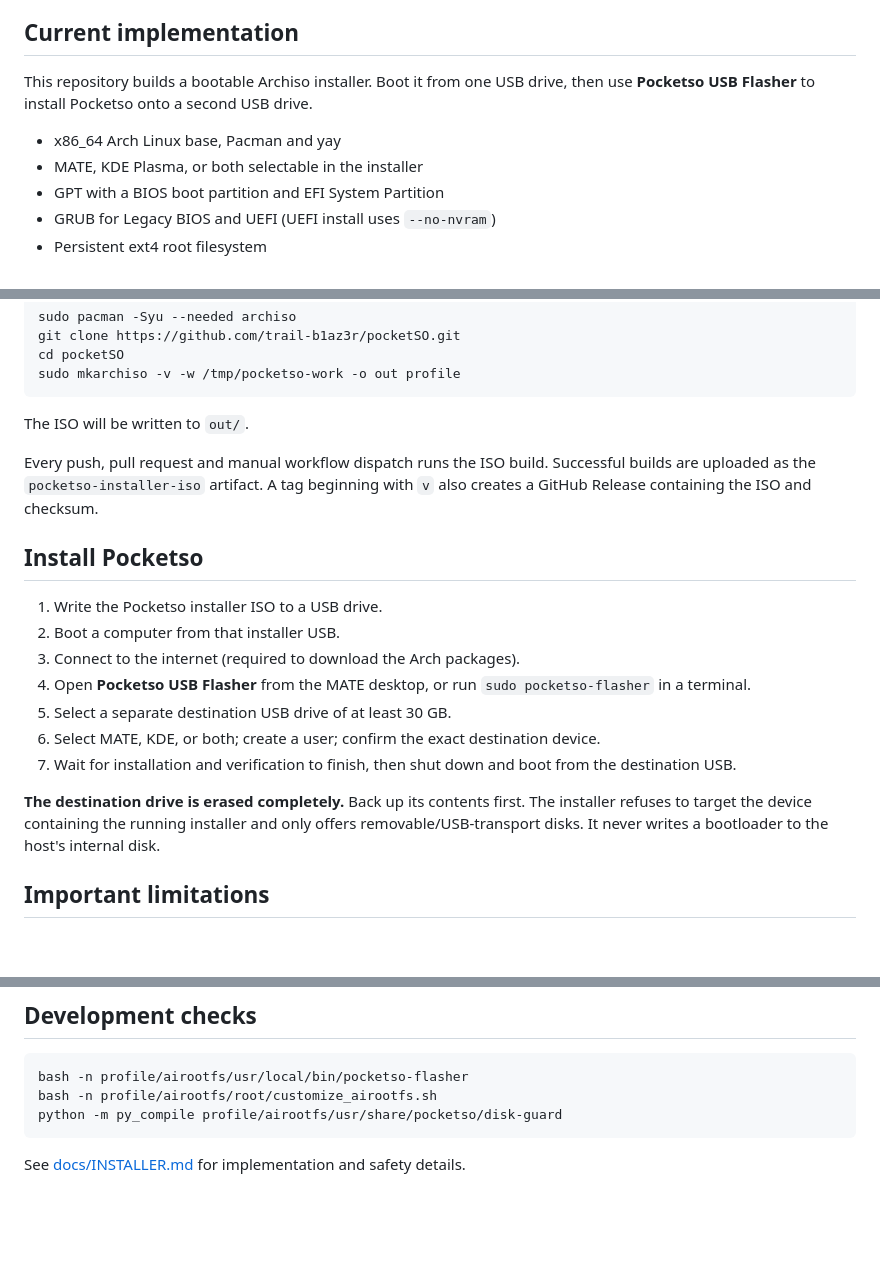
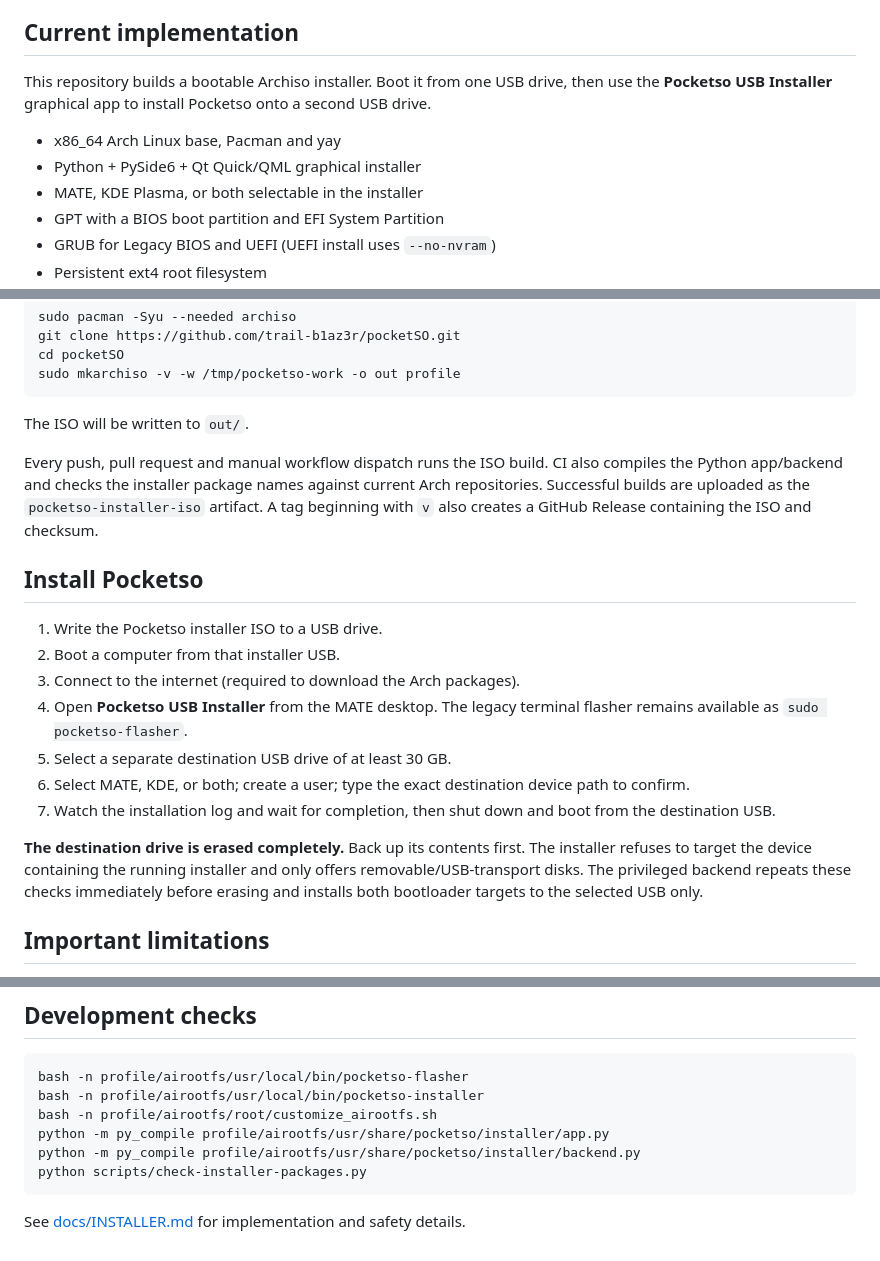
Before and after one commit to trail-b1az3r/pocketSO, a Markdown page: README.md, 3 parts joined by grey strips. GitHub-like rendering; blank space fills up the shorter version.

Commit message:
Document the new graphical Pocketso installer

````diff
--- a/README.md
+++ b/README.md
@@ -4,9 +4,10 @@ Pocketso is a portable, persistent Arch Linux installation designed to live enti
 
 ## Current implementation
 
-This repository builds a bootable Archiso installer. Boot it from one USB drive, then use **Pocketso USB Flasher** to install Pocketso onto a second USB drive.
+This repository builds a bootable Archiso installer. Boot it from one USB drive, then use the **Pocketso USB Installer** graphical app to install Pocketso onto a second USB drive.
 
 - x86_64 Arch Linux base, Pacman and yay
+- Python + PySide6 + Qt Quick/QML graphical installer
 - MATE, KDE Plasma, or both selectable in the installer
 - GPT with a BIOS boot partition and EFI System Partition
 - GRUB for Legacy BIOS and UEFI (UEFI install uses `--no-nvram`)
@@ -28,19 +29,19 @@ sudo mkarchiso -v -w /tmp/pocketso-work -o out profile
 
 The ISO will be written to `out/`.
 
-Every push, pull request and manual workflow dispatch runs the ISO build. Successful builds are uploaded as the `pocketso-installer-iso` artifact. A tag beginning with `v` also creates a GitHub Release containing the ISO and checksum.
+Every push, pull request and manual workflow dispatch runs the ISO build. CI also compiles the Python app/backend and checks the installer package names against current Arch repositories. Successful builds are uploaded as the `pocketso-installer-iso` artifact. A tag beginning with `v` also creates a GitHub Release containing the ISO and checksum.
 
 ## Install Pocketso
 
 1. Write the Pocketso installer ISO to a USB drive.
 2. Boot a computer from that installer USB.
 3. Connect to the internet (required to download the Arch packages).
-4. Open **Pocketso USB Flasher** from the MATE desktop, or run `sudo pocketso-flasher` in a terminal.
+4. Open **Pocketso USB Installer** from the MATE desktop. The legacy terminal flasher remains available as `sudo pocketso-flasher`.
 5. Select a separate destination USB drive of at least 30 GB.
-6. Select MATE, KDE, or both; create a user; confirm the exact destination device.
-7. Wait for installation and verification to finish, then shut down and boot from the destination USB.
+6. Select MATE, KDE, or both; create a user; type the exact destination device path to confirm.
+7. Watch the installation log and wait for completion, then shut down and boot from the destination USB.
 
-**The destination drive is erased completely.** Back up its contents first. The installer refuses to target the device containing the running installer and only offers removable/USB-transport disks. It never writes a bootloader to the host's internal disk.
+**The destination drive is erased completely.** Back up its contents first. The installer refuses to target the device containing the running installer and only offers removable/USB-transport disks. The privileged backend repeats these checks immediately before erasing and installs both bootloader targets to the selected USB only.
 
 ## Important limitations
 
@@ -56,8 +57,11 @@ Every push, pull request and manual workflow dispatch runs the ISO build. Succes
 
 ```bash
 bash -n profile/airootfs/usr/local/bin/pocketso-flasher
+bash -n profile/airootfs/usr/local/bin/pocketso-installer
 bash -n profile/airootfs/root/customize_airootfs.sh
-python -m py_compile profile/airootfs/usr/share/pocketso/disk-guard
+python -m py_compile profile/airootfs/usr/share/pocketso/installer/app.py
+python -m py_compile profile/airootfs/usr/share/pocketso/installer/backend.py
+python scripts/check-installer-packages.py
 ```
 
 See [docs/INSTALLER.md](docs/INSTALLER.md) for implementation and safety details.
````
